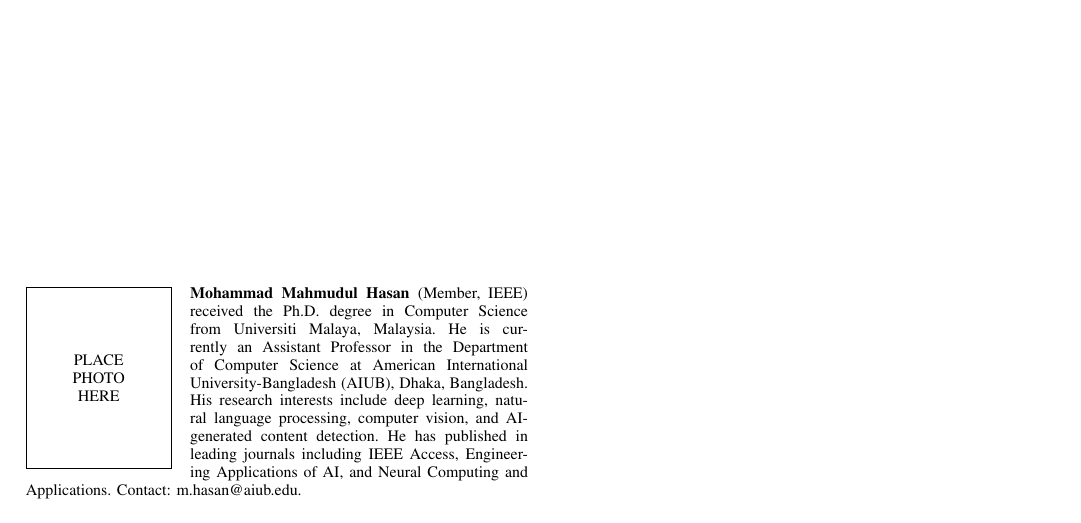
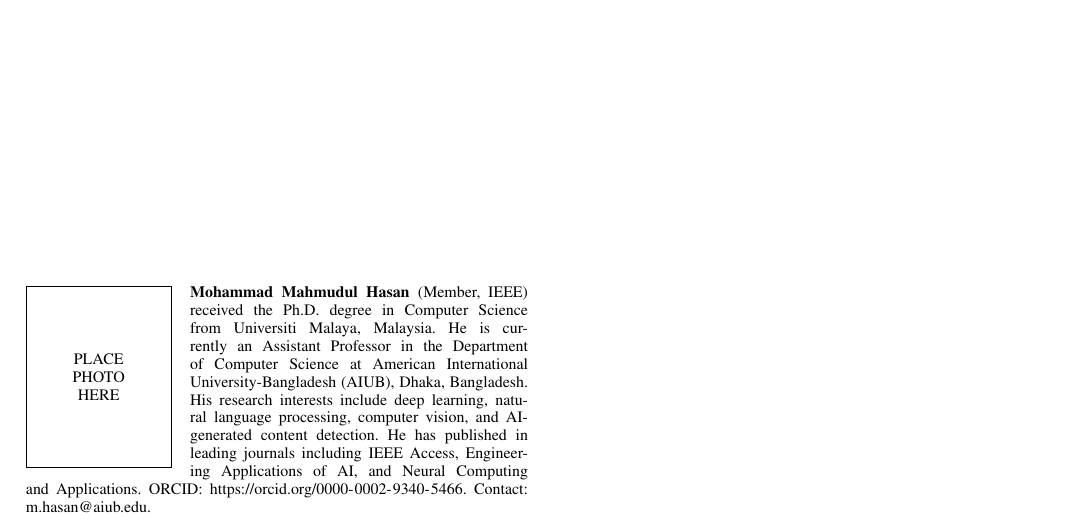
Before and after one commit to MIHMahmudEli/ai-image-detection-research, a LaTeX paper (paper/mfft_tifs.tex): part of page 16 of 16, cut so that both start at the same text. Compiled offline with pdfLaTeX; a missing font is replaced by an installed copy or a similar font; a LaTeX package or settings file that is missing is left out.

Commit message:
Add ORCID for Mohammad Mahmudul Hasan

```diff
--- a/paper/mfft_tifs.tex
+++ b/paper/mfft_tifs.tex
@@ -588,7 +588,7 @@ received the B.Sc. degree in Computer Science from American International Univer
 \end{IEEEbiography}
 
 \begin{IEEEbiography}{Mohammad Mahmudul Hasan}
-(Member, IEEE) received the Ph.D. degree in Computer Science from Universiti Malaya, Malaysia. He is currently an Assistant Professor in the Department of Computer Science at American International University-Bangladesh (AIUB), Dhaka, Bangladesh. His research interests include deep learning, natural language processing, computer vision, and AI-generated content detection. He has published in leading journals including IEEE Access, Engineering Applications of AI, and Neural Computing and Applications. Contact: m.hasan@aiub.edu.
+(Member, IEEE) received the Ph.D. degree in Computer Science from Universiti Malaya, Malaysia. He is currently an Assistant Professor in the Department of Computer Science at American International University-Bangladesh (AIUB), Dhaka, Bangladesh. His research interests include deep learning, natural language processing, computer vision, and AI-generated content detection. He has published in leading journals including IEEE Access, Engineering Applications of AI, and Neural Computing and Applications. ORCID: \url{https://orcid.org/0000-0002-9340-5466}. Contact: m.hasan@aiub.edu.
 \end{IEEEbiography}
 
 \end{document}
```
